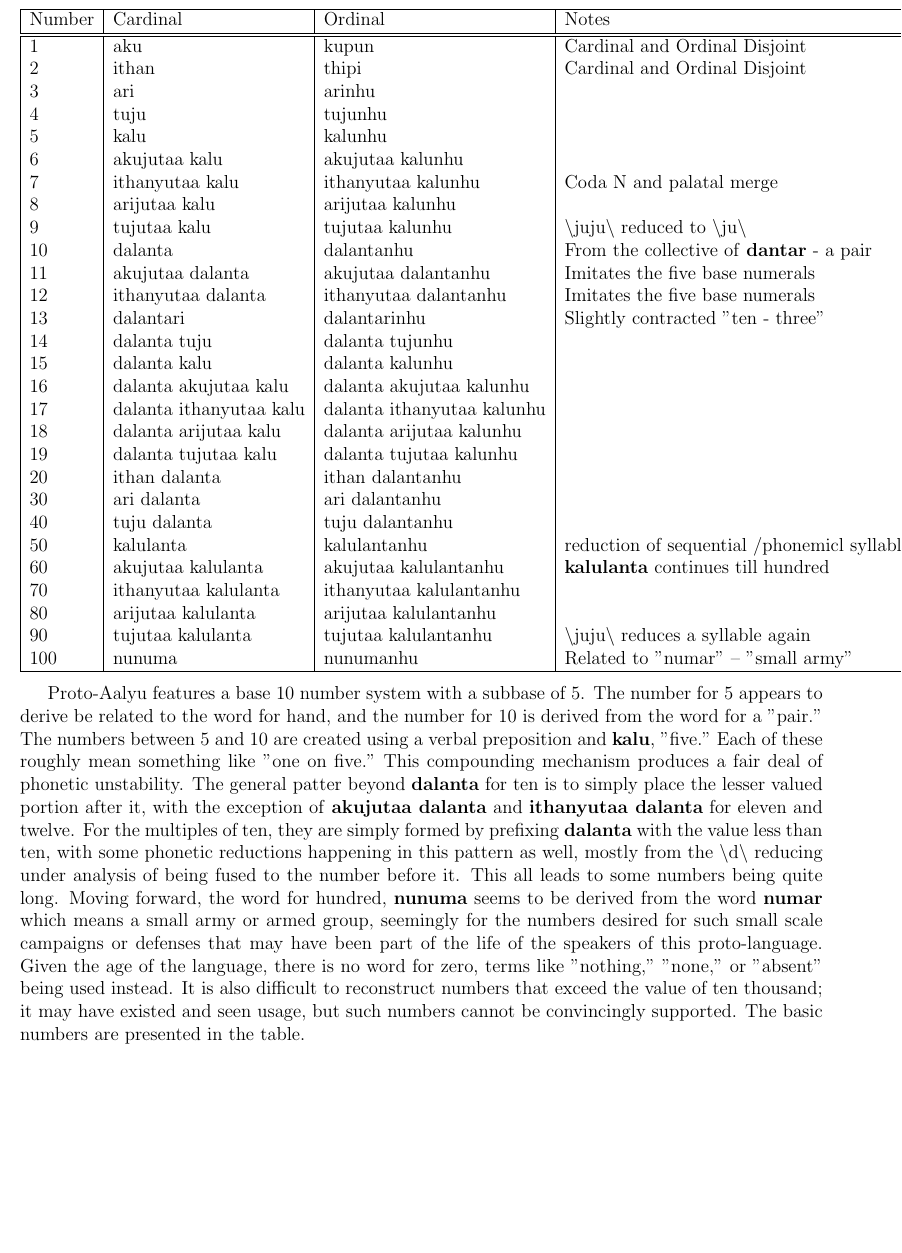
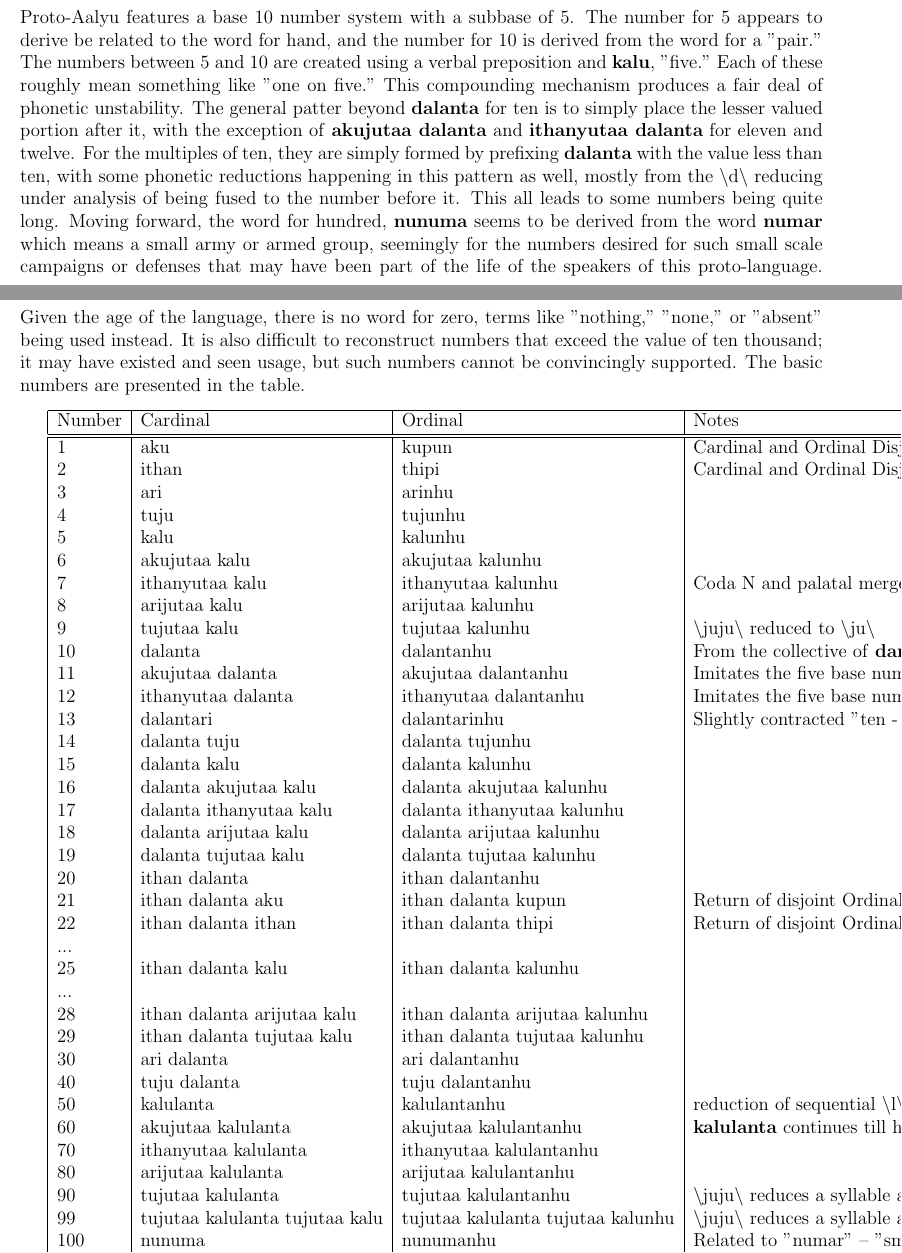
Before and after one commit to jsburke/Conlangs, a LaTeX document (langs/Proto-Aalyu/Proto-Aalyu.tex, which reads langs/Proto-Aalyu/nouns.tex): part of page 12 of 12 before the commit and two parts of pages 11 and 12 of 12 after it, the two joined at a grey line, cut so that both start at the same text, the shorter picture padded with empty space. Compiled offline with pdfLaTeX.

Commit message:
restructuring, mainly numbers

```diff
--- a/langs/Proto-Aalyu/nouns.tex
+++ b/langs/Proto-Aalyu/nouns.tex
@@ -139,34 +139,46 @@ There a handful of general use particles and patterns in \langname. With the exc
   \vertspace
 
   \subsection{Numbers}
+  \langname features a base 10 number system with a subbase of 5. The number for 5 appears to derive be related to the word for hand, and the number for 10 is derived from the word for a "pair." The numbers between 5 and 10 are created using a verbal preposition and \textbf{kalu}, "five." Each of these roughly mean something like "one on five." This compounding mechanism produces a fair deal of phonetic unstability. The general patter beyond \textbf{dalanta} for ten is to simply place the lesser valued portion after it, with the exception of \textbf{aku\tenbase} and \textbf{ithanyutaa dalanta} for eleven and twelve. For the multiples of ten, they are simply formed by prefixing \textbf{dalanta} with the value less than ten, with some phonetic reductions happening in this pattern as well, mostly from the \phonemic{d} reducing under analysis of being fused to the number before it. This all leads to some numbers being quite long. Moving forward, the word for hundred, \textbf{nunuma} seems to be derived from the word \textbf{numar} which means a small army or armed group, seemingly for the numbers desired for such small scale campaigns or defenses that may have been part of the life of the speakers of this proto-language. Given the age of the language, there is no word for zero, terms like "nothing," "none," or "absent" being used instead. It is also difficult to reconstruct numbers that exceed the value of ten thousand; it may have existed and seen usage, but such numbers cannot be convincingly supported. The basic numbers are presented in the table.
+  \par\vertspace
+
   \begin{tabular}{|l|l|l|l|}
     \hline
-    Number & Cardinal                & Ordinal                        & Notes \\ \hline \hline
-    1      & aku                     & kupun                          & Cardinal and Ordinal Disjoint                   \\
-    2      & ithan                   & thipi                          & Cardinal and Ordinal Disjoint                   \\
-    3      & ari                     & ari\ordnum                     &                                                 \\
-    4      & tuju                    & tuju\ordnum                    &                                                 \\
-    5      & kalu                    & kalu\ordnum                    &                                                 \\
-    6      & aku\fivebase            & aku\fivebase\ordnum            &                                                 \\
-    7      & ithanyutaa kalu         & ithanyutaa kalu\ordnum         & Coda N and palatal merge                        \\
-    8      & ari\fivebase            & ari\fivebase\ordnum            &                                                 \\
-    9      & tu\fivebase             & tu\fivebase\ordnum             & \phonemic{juju} reduced to \phonemic{ju}        \\
-    10     & dalanta                 & dalanta\ordnum                 & From the collective of \textbf{dantar} - a pair \\
-    11     & aku\tenbase             & aku\tenbase\ordnum             & Imitates the five base numerals                 \\
-    12     & ithanyutaa dalanta      & ithanyutaa dalanta\ordnum      & Imitates the five base numerals                 \\
-    13     & dalantari               & dalantari\ordnum               & Slightly contracted "ten - three"               \\
-    14     & dalanta tuju            & dalanta tuju\ordnum            &                                                 \\
-    15     & dalanta kalu            & dalanta kalu\ordnum            &                                                 \\
-    16     & dalanta aku\fivebase    & dalanta aku\fivebase\ordnum    &                                                 \\
-    17     & dalanta ithanyutaa kalu & dalanta ithanyutaa kalu\ordnum &                                                 \\
-    18     & dalanta ari\fivebase    & dalanta ari\fivebase\ordnum    &                                                 \\
-    19     & dalanta tu\fivebase     & dalanta tu\fivebase\ordnum     &                                                 \\
-    20     & ithan dalanta           & ithan dalanta\ordnum           &                                                 \\
-    30     & ari dalanta             & ari dalanta\ordnum             &                                                 \\
-    40     & tuju dalanta            & tuju dalanta\ordnum            &                                                 \\
-    50     & kalulanta               & kalulanta\ordnum               & reduction of sequential /phonemic{l} syllables  \\
-    60     & aku\fivebase lanta      & aku\fivebase lanta\ordnum      & \textbf{kalulanta} continues till hundred       \\
-    70     & ithanyutaa kalulanta    & ithanyutaa kalulanta\ordnum    &                                                 \\
-    80     & ari\fivebase lanta      & ari\fivebase lanta\ordnum      &                                                 \\
-    90     & tu\fivebase lanta       & tu\fivebase lanta\ordnum       & \phonemic{juju} reduces a syllable again        \\
-    100    & nunuma                  & nunuma\ordnum                  & Related to "numar" -- "small army"              \\ \hline
+    Number & Cardinal                      & Ordinal                              & Notes \\ \hline \hline
+    1      & aku                           & kupun                                & Cardinal and Ordinal Disjoint                   \\
+    2      & ithan                         & thipi                                & Cardinal and Ordinal Disjoint                   \\
+    3      & ari                           & ari\ordnum                           &                                                 \\
+    4      & tuju                          & tuju\ordnum                          &                                                 \\
+    5      & kalu                          & kalu\ordnum                          &                                                 \\
+    6      & aku\fivebase                  & aku\fivebase\ordnum                  &                                                 \\
+    7      & ithanyutaa kalu               & ithanyutaa kalu\ordnum               & Coda N and palatal merge                        \\
+    8      & ari\fivebase                  & ari\fivebase\ordnum                  &                                                 \\
+    9      & tu\fivebase                   & tu\fivebase\ordnum                   & \phonemic{juju} reduced to \phonemic{ju}        \\
+    10     & dalanta                       & dalanta\ordnum                       & From the collective of \textbf{dantar} - a pair \\
+    11     & aku\tenbase                   & aku\tenbase\ordnum                   & Imitates the five base numerals                 \\
+    12     & ithanyutaa dalanta            & ithanyutaa dalanta\ordnum            & Imitates the five base numerals                 \\
+    13     & dalantari                     & dalantari\ordnum                     & Slightly contracted "ten - three"               \\
+    14     & dalanta tuju                  & dalanta tuju\ordnum                  &                                                 \\
+    15     & dalanta kalu                  & dalanta kalu\ordnum                  &                                                 \\
+    16     & dalanta aku\fivebase          & dalanta aku\fivebase\ordnum          &                                                 \\
+    17     & dalanta ithanyutaa kalu       & dalanta ithanyutaa kalu\ordnum       &                                                 \\
+    18     & dalanta ari\fivebase          & dalanta ari\fivebase\ordnum          &                                                 \\
+    19     & dalanta tu\fivebase           & dalanta tu\fivebase\ordnum           &                                                 \\
+    20     & ithan dalanta                 & ithan dalanta\ordnum                 &                                                 \\
+    21     & ithan dalanta aku             & ithan dalanta kupun                  & Return of disjoint Ordinal \textbf{kupun}       \\
+    22     & ithan dalanta ithan           & ithan dalanta thipi                  & Return of disjoint Ordinal \textbf{thipi}       \\
+    ...    &                               &                                      &                                                 \\
+    25     & ithan dalanta kalu            & ithan dalanta kalu\ordnum            &                                                 \\
+    ...    &                               &                                      &                                                 \\
+    28     & ithan dalanta ari\fivebase    & ithan dalanta ari\fivebase\ordnum    &                                                 \\
+    29     & ithan dalanta tu\fivebase     & ithan dalanta tu\fivebase\ordnum     &                                                 \\
+    30     & ari dalanta                   & ari dalanta\ordnum                   &                                                 \\
+    40     & tuju dalanta                  & tuju dalanta\ordnum                  &                                                 \\
+    50     & kalulanta                     & kalulanta\ordnum                     & reduction of sequential \phonemic{l} syllables  \\
+    60     & aku\fivebase lanta            & aku\fivebase lanta\ordnum            & \textbf{kalulanta} continues till hundred       \\
+    70     & ithanyutaa kalulanta          & ithanyutaa kalulanta\ordnum          &                                                 \\
+    80     & ari\fivebase lanta            & ari\fivebase lanta\ordnum            &                                                 \\
+    90     & tu\fivebase lanta             & tu\fivebase lanta\ordnum             & \phonemic{juju} reduces a syllable again        \\
+    99     & tu\fivebase lanta tu\fivebase & tu\fivebase lanta tu\fivebase\ordnum & \phonemic{juju} reduces a syllable again        \\
+    100    & nunuma                        & nunuma\ordnum                        & Related to "numar" -- "small army"              \\
+    200    & ithan nunuma                  & ithan nunuma\ordnum                  &                                                 \\
@@ -173,3 +190 @@ There a handful of general use particles and patterns in \langname. With the exc
   \end{tabular}
-  \par\vertspace
-  \langname features a base 10 number system with a subbase of 5. The number for 5 appears to derive be related to the word for hand, and the number for 10 is derived from the word for a "pair." The numbers between 5 and 10 are created using a verbal preposition and \textbf{kalu}, "five." Each of these roughly mean something like "one on five." This compounding mechanism produces a fair deal of phonetic unstability. The general patter beyond \textbf{dalanta} for ten is to simply place the lesser valued portion after it, with the exception of \textbf{aku\tenbase} and \textbf{ithanyutaa dalanta} for eleven and twelve. For the multiples of ten, they are simply formed by prefixing \textbf{dalanta} with the value less than ten, with some phonetic reductions happening in this pattern as well, mostly from the \phonemic{d} reducing under analysis of being fused to the number before it. This all leads to some numbers being quite long. Moving forward, the word for hundred, \textbf{nunuma} seems to be derived from the word \textbf{numar} which means a small army or armed group, seemingly for the numbers desired for such small scale campaigns or defenses that may have been part of the life of the speakers of this proto-language. Given the age of the language, there is no word for zero, terms like "nothing," "none," or "absent" being used instead. It is also difficult to reconstruct numbers that exceed the value of ten thousand; it may have existed and seen usage, but such numbers cannot be convincingly supported. The basic numbers are presented in the table.
```
Also changed, not shown: langs/Proto-Aalyu/nouns.tex (9 more changed lines).
